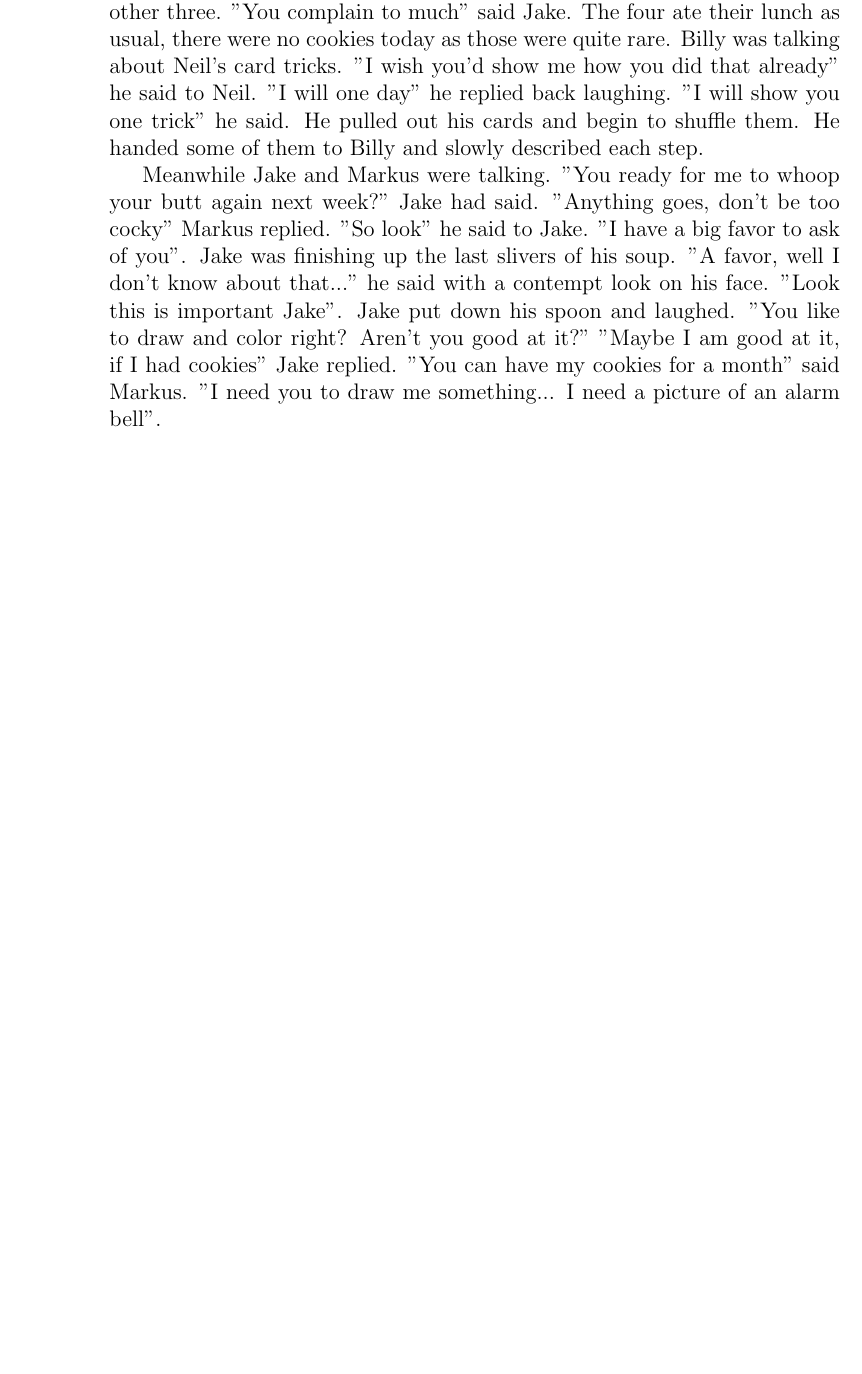
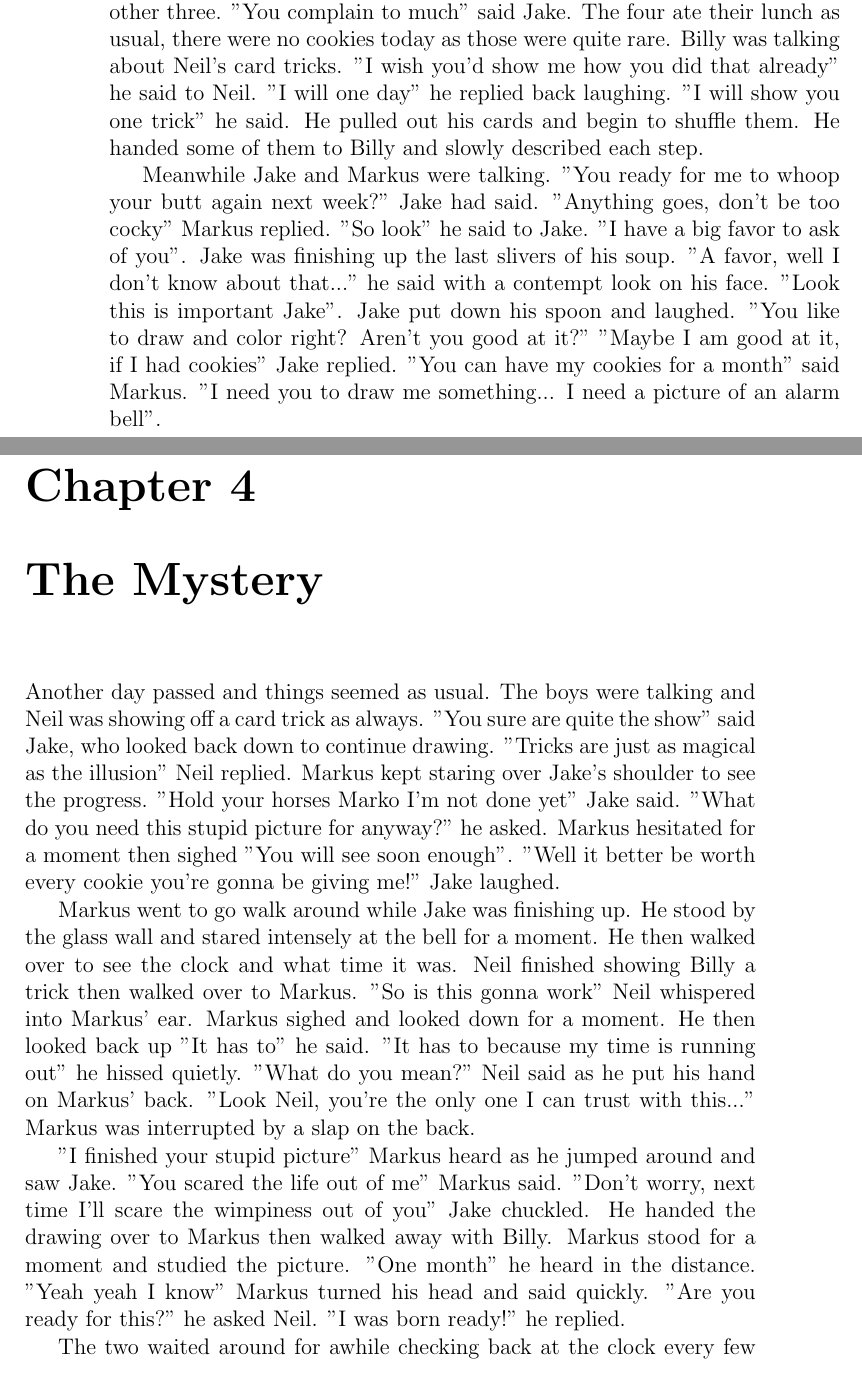
Before and after one commit to galaxyhaxz/snodroppe, a LaTeX book (snodroppe.tex): part of page 8 of 8 before the commit and two parts of pages 8 and 9 of 10 after it, the two joined at a grey line, cut so that both start at the same text, the shorter picture padded with empty space. Compiled offline with pdfLaTeX.

Commit message:
Chapter 4, now things are getting intense ;)

```diff
--- a/snodroppe.tex
+++ b/snodroppe.tex
@@ -48,4 +48,18 @@ Frank stopped in front of the alarm bell down the hall and started twitching. A
 
 Meanwhile Jake and Markus were talking. "You ready for me to whoop your butt again next week?" Jake had said. "Anything goes, don't be too cocky" Markus replied. "So look" he said to Jake. "I have a big favor to ask of you". Jake was finishing up the last slivers of his soup. "A favor, well I don't know about that..." he said with a contempt look on his face. "Look this is important Jake". Jake put down his spoon and laughed. "You like to draw and color right? Aren't you good at it?" "Maybe I am good at it, if I had cookies" Jake replied. "You can have my cookies for a month" said Markus. "I need you to draw me something... I need a picture of an alarm bell".
 
+\chapter{The Mystery}
+
+Another day passed and things seemed as usual. The boys were talking and Neil was showing off a card trick as always. "You sure are quite the show" said Jake, who looked back down to continue drawing. "Tricks are just as magical as the illusion" Neil replied. Markus kept staring over Jake's shoulder to see the progress. "Hold your horses Marko I'm not done yet" Jake said. "What do you need this stupid picture for anyway?" he asked. Markus hesitated for a moment then sighed "You will see soon enough". "Well it better be worth every cookie you're gonna be giving me!" Jake laughed.
+
+Markus went to go walk around while Jake was finishing up. He stood by the glass wall and stared intensely at the bell for a moment. He then walked over to see the clock and what time it was. Neil finished showing Billy a trick then walked over to Markus. "So is this gonna work" Neil whispered into Markus' ear. Markus sighed and looked down for a moment. He then looked back up "It has to" he said. "It has to because my time is running out" he hissed quietly. "What do you mean?" Neil said as he put his hand on Markus' back. "Look Neil, you're the only one I can trust with this..." Markus was interrupted by a slap on the back.
+
+"I finished your stupid picture" Markus heard as he jumped around and saw Jake. "You scared the life out of me" Markus said. "Don't worry, next time I'll scare the wimpiness out of you" Jake chuckled. He handed the drawing over to Markus then walked away with Billy. Markus stood for a moment and studied the picture. "One month" he heard in the distance. "Yeah yeah I know" Markus turned his head and said quickly. "Are you ready for this?" he asked Neil. "I was born ready!" he replied.
+
+The two waited around for awhile checking back at the clock every few moments. Finally it was time and Frank appeared around the corner. "This is it" said Markus. They stood by the middle of the glass wall and watched Frank take one step at a time. Markus was sweating slightly, "left foot right foot" was all he could think of. He clinched up his left fist and continued waiting. Right as Frank was about to pass the two boys he quickly held up the picture of the bell against the wall where Frank could see it.
+
+Frank continued walking on by as usual, step after step. Markus tried moving the paper around but Frank didn't seem to notice. "Why didn't it do anything?" asked Neil. Markus gasped and took a deep breath and wiped the sweat off his palms. He then held the paper and looked at it again. "I don't know" he said. "It had to work, why didn't it work, why didn't it" he continued. "Maybe it really is nothing" Neil said as he patted Markus' back and walked away. Markus walked over to the end of the hall where the alarm bell was. Frank was already gone at this point.
+
+"I don't get it" Markus said as he stared at the drawing. He looked up at the bell and back down a few times: they looked exactly the same. The bell was sitting on a plain cement wall with nothing around it. "What else could it be?" he said to himself. Moments later the bell rang and the intercom announced it was time for bed. The children lined up and begin exiting to use the bathroom. Two by two they walked down the hall towards their cells. Neil was standing behind Markus "So any ideas?" he asked tapping Markus on the shoulder. "I don't know" Markus replied. They continued moving forward in the line. "Maybe there's something we're not seeing, something you only see in that spot" Neil said.
+
 \end{document}
```
Also changed, not shown: snodroppe.pdf.
